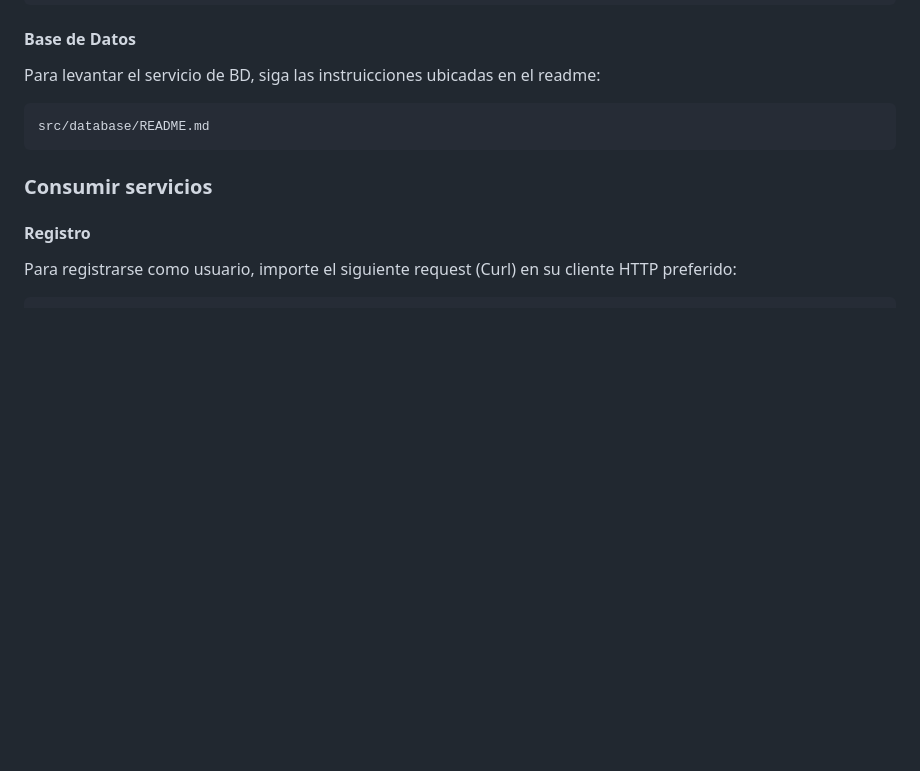
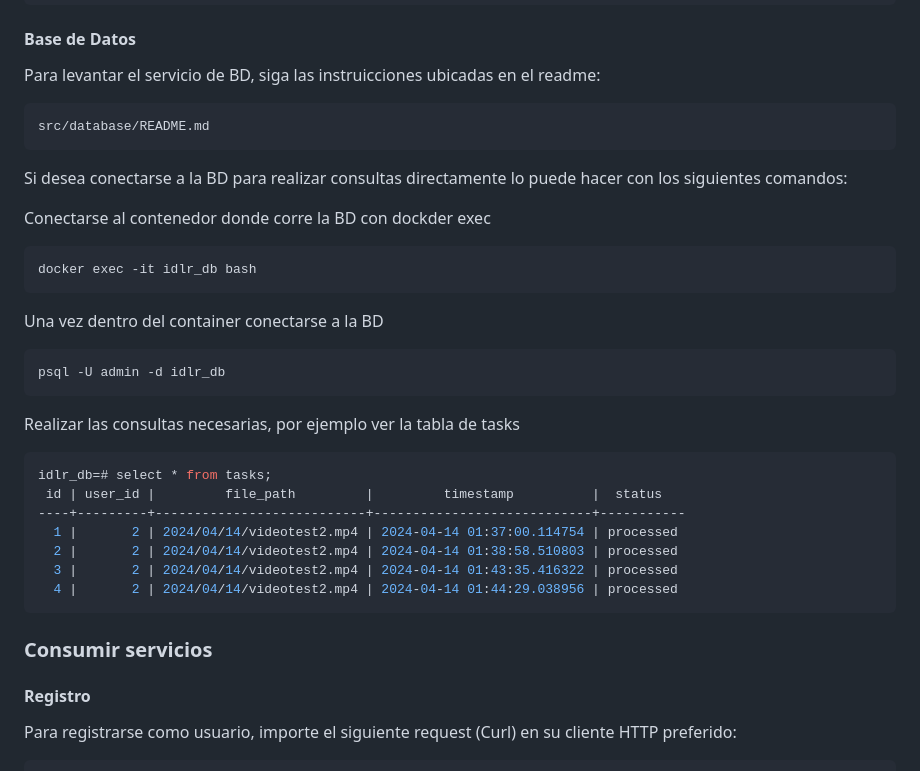
Before and after one commit to soyrobert/MISW-DesarrolloNube, a Markdown page: README.md, the part around the change. Drawn GitHub-style; blank space fills up the shorter version.

Commit message:
Ajustar el README detallando como conectarse a la BD

````diff
--- a/README.md
+++ b/README.md
@@ -82,6 +82,29 @@ Para levantar el servicio de BD, siga las instruicciones ubicadas en el readme:
 src/database/README.md
 ```
 
+Si desea conectarse a la BD para realizar consultas directamente lo puede hacer con los siguientes comandos:
+
+Conectarse al contenedor donde corre la BD con dockder exec
+```bash
+docker exec -it idlr_db bash
+```
+
+Una vez dentro del container conectarse a la BD
+```bash
+psql -U admin -d idlr_db
+```
+
+Realizar las consultas necesarias, por ejemplo ver la tabla de tasks
+```bash
+idlr_db=# select * from tasks;
+ id | user_id |         file_path         |         timestamp          |  status
+----+---------+---------------------------+----------------------------+-----------
+  1 |       2 | 2024/04/14/videotest2.mp4 | 2024-04-14 01:37:00.114754 | processed
+  2 |       2 | 2024/04/14/videotest2.mp4 | 2024-04-14 01:38:58.510803 | processed
+  3 |       2 | 2024/04/14/videotest2.mp4 | 2024-04-14 01:43:35.416322 | processed
+  4 |       2 | 2024/04/14/videotest2.mp4 | 2024-04-14 01:44:29.038956 | processed
+```
+
 ### Consumir servicios
 
 #### Registro
````
